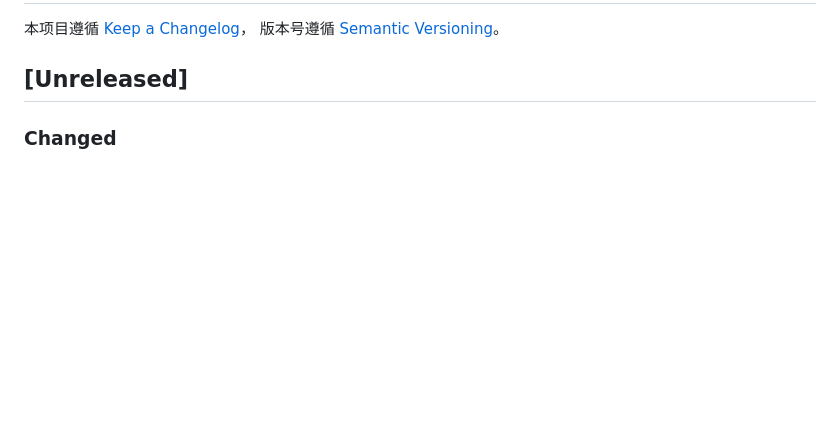
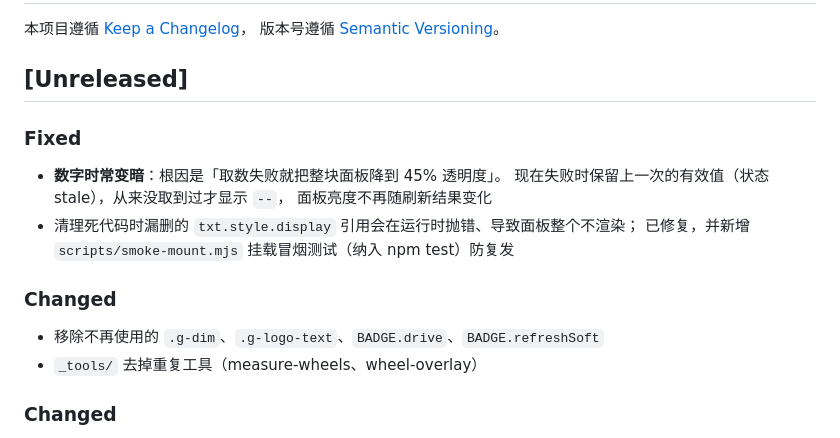
Before and after one commit to kkppshuai-svg/dsh-corner-gauge, a Markdown page: CHANGELOG.md, the part around the change. Rendered like a GitHub page; blank space fills up the shorter version.

```diff
--- a/CHANGELOG.md
+++ b/CHANGELOG.md
@@ -4,6 +4,19 @@
 版本号遵循 [Semantic Versioning](https://semver.org/lang/zh-CN/)。
 
 ## [Unreleased]
+
+### Fixed
+
+- **数字时常变暗**：根因是「取数失败就把整块面板降到 45% 透明度」。
+  现在失败时保留上一次的有效值（状态 stale），从来没取到过才显示 `--`，
+  面板亮度不再随刷新结果变化
+- 清理死代码时漏删的 `txt.style.display` 引用会在运行时抛错、导致面板整个不渲染；
+  已修复，并新增 `scripts/smoke-mount.mjs` 挂载冒烟测试（纳入 npm test）防复发
+
+### Changed
+
+- 移除不再使用的 `.g-dim`、`.g-logo-text`、`BADGE.drive`、`BADGE.refreshSoft`
+- `_tools/` 去掉重复工具（measure-wheels、wheel-overlay）
 
 ### Changed
 
```
Also changed, not shown: README.md (+14 -0 lines), docs/digits-no-dim.png (added), 10 other files.
